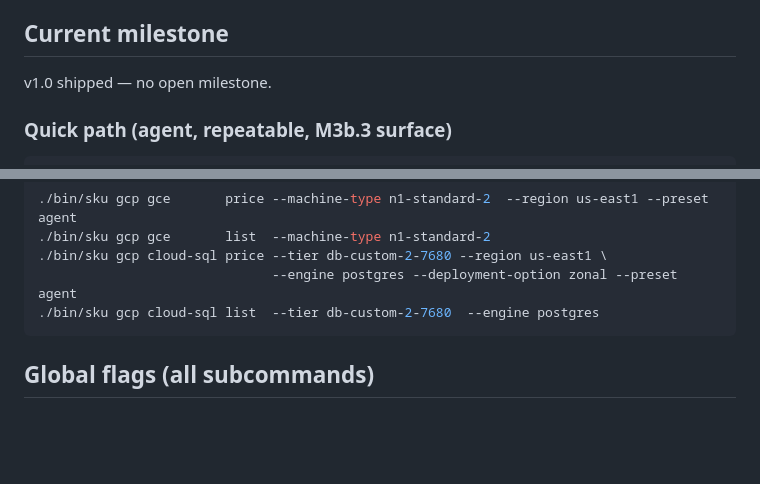
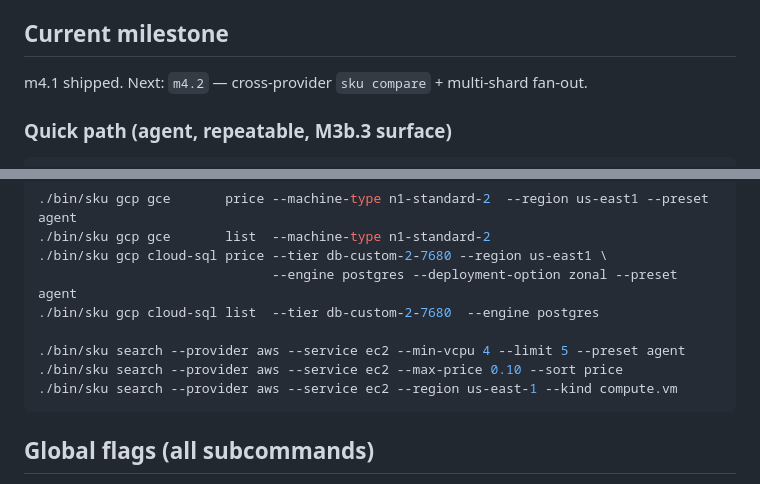
Before and after one commit to sofq/sku, a Markdown page: CLAUDE.md, 2 parts joined by grey strips. Rendered like a GitHub page; blank space fills up the shorter version.

Commit message:
docs(claude): quick-path examples for sku search

````diff
--- a/CLAUDE.md
+++ b/CLAUDE.md
@@ -40,7 +40,7 @@ Agent quick-start for the `sku` repo.
 
 ## Current milestone
 
-v1.0 shipped — no open milestone.
+m4.1 shipped. Next: `m4.2` — cross-provider `sku compare` + multi-shard fan-out.
 
 ### Quick path (agent, repeatable, M3b.3 surface)
 
@@ -96,6 +96,10 @@ export SKU_DATA_DIR=$(pwd)/dist/pipeline
 ./bin/sku gcp cloud-sql price --tier db-custom-2-7680 --region us-east1 \
                               --engine postgres --deployment-option zonal --preset agent
 ./bin/sku gcp cloud-sql list  --tier db-custom-2-7680  --engine postgres
+
+./bin/sku search --provider aws --service ec2 --min-vcpu 4 --limit 5 --preset agent
+./bin/sku search --provider aws --service ec2 --max-price 0.10 --sort price
+./bin/sku search --provider aws --service ec2 --region us-east-1 --kind compute.vm
 ```
 
 ## Global flags (all subcommands)
````
Also changed, not shown: 1 other file.
